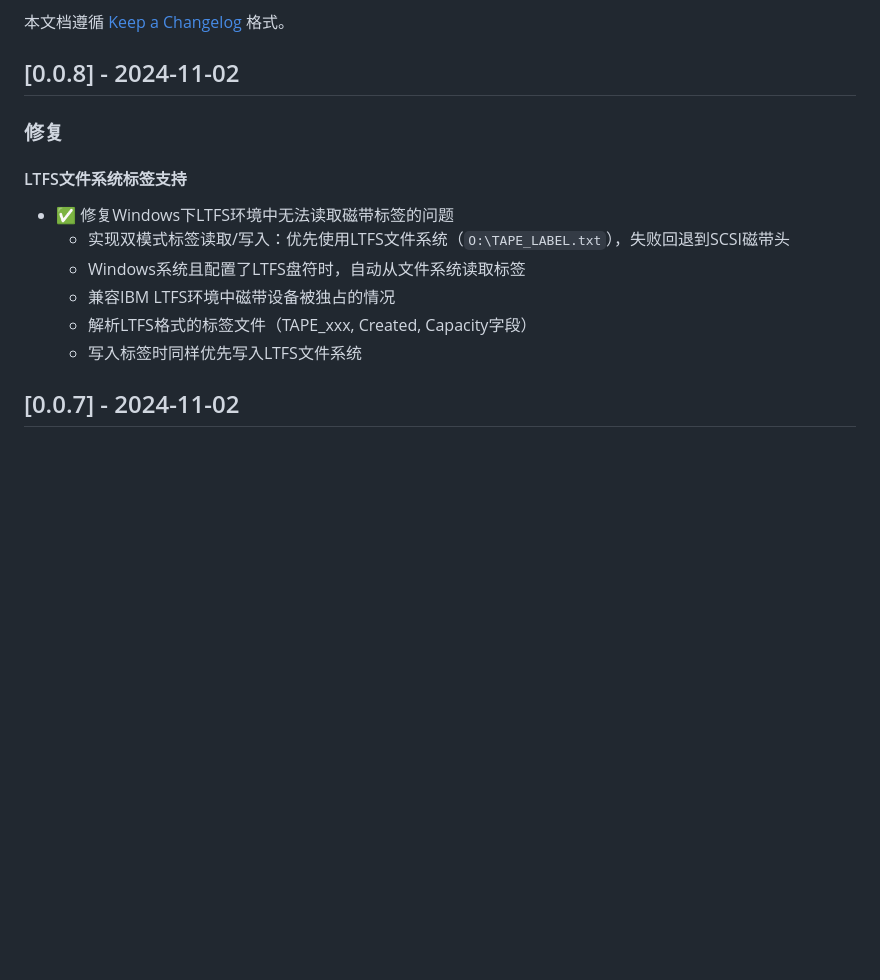
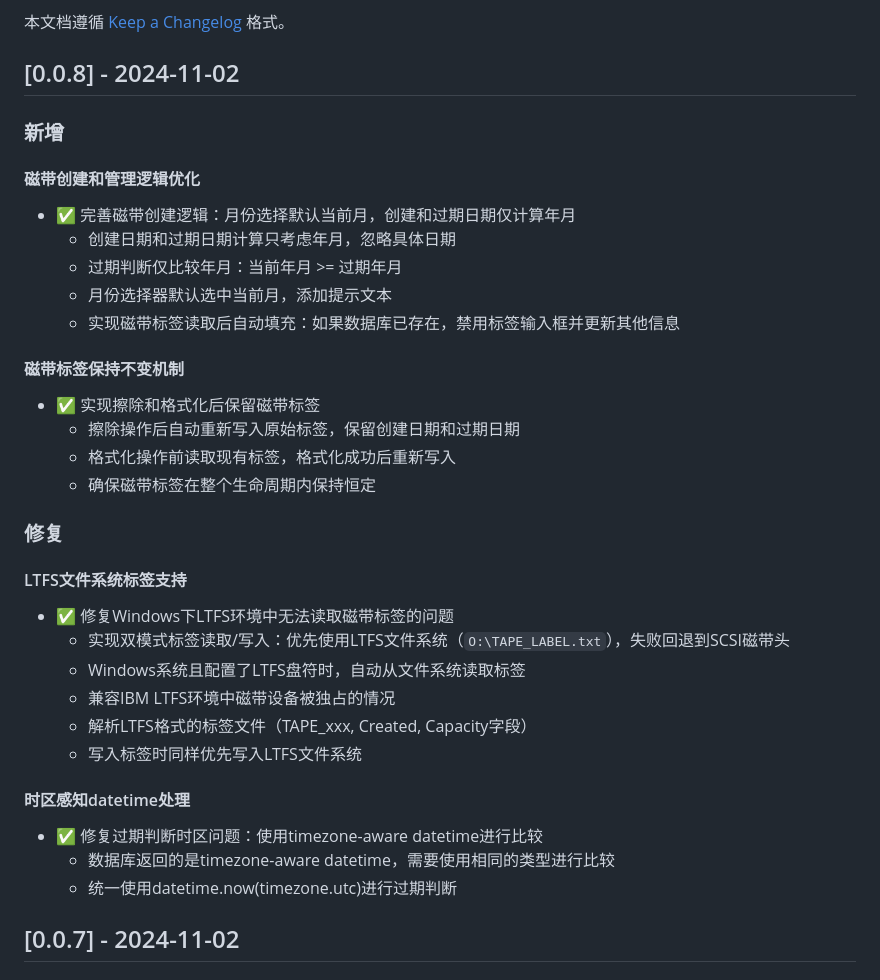
Before and after one commit to grigs28/TAF, a Markdown page: CHANGELOG.md, the part around the change. Rendered like a GitHub page; blank space fills up the shorter version.

Commit message:
鏇存柊CHANGELOG.md璁板綍v0.0.8鐗堟湰鏇存柊鍐呭

```diff
--- a/CHANGELOG.md
+++ b/CHANGELOG.md
@@ -5,6 +5,21 @@
 本文档遵循 [Keep a Changelog](https://keepachangelog.com/zh-CN/1.0.0/) 格式。
 
 ## [0.0.8] - 2024-11-02
+
+### 新增
+
+#### 磁带创建和管理逻辑优化
+- ✅ 完善磁带创建逻辑：月份选择默认当前月，创建和过期日期仅计算年月
+  - 创建日期和过期日期计算只考虑年月，忽略具体日期
+  - 过期判断仅比较年月：当前年月 >= 过期年月
+  - 月份选择器默认选中当前月，添加提示文本
+  - 实现磁带标签读取后自动填充：如果数据库已存在，禁用标签输入框并更新其他信息
+
+#### 磁带标签保持不变机制
+- ✅ 实现擦除和格式化后保留磁带标签
+  - 擦除操作后自动重新写入原始标签，保留创建日期和过期日期
+  - 格式化操作前读取现有标签，格式化成功后重新写入
+  - 确保磁带标签在整个生命周期内保持恒定
 
 ### 修复
 
@@ -15,6 +30,11 @@
   - 兼容IBM LTFS环境中磁带设备被独占的情况
   - 解析LTFS格式的标签文件（TAPE_xxx, Created, Capacity字段）
   - 写入标签时同样优先写入LTFS文件系统
+
+#### 时区感知datetime处理
+- ✅ 修复过期判断时区问题：使用timezone-aware datetime进行比较
+  - 数据库返回的是timezone-aware datetime，需要使用相同的类型进行比较
+  - 统一使用datetime.now(timezone.utc)进行过期判断
 
 ## [0.0.7] - 2024-11-02
 
```
